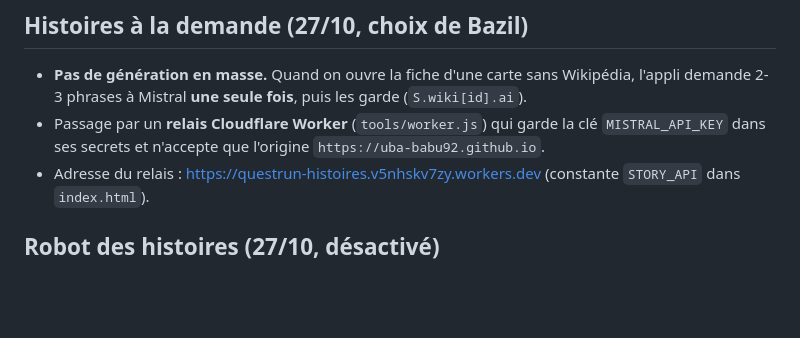
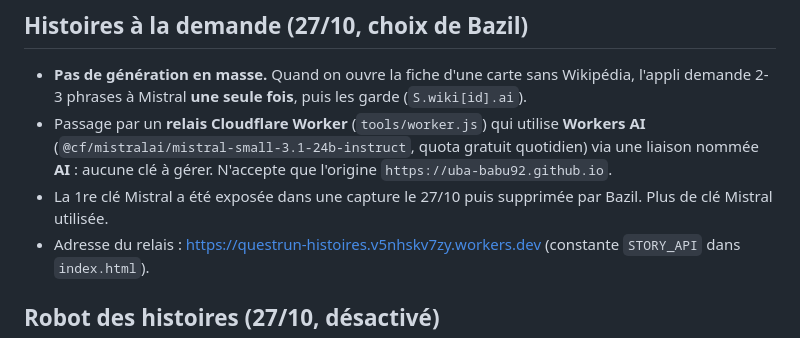
Before and after one commit to uba-babu92/Quest-run, a Markdown page: CLAUDE.md, the part around the change. GitHub-like rendering; blank space fills up the shorter version.

Commit message:
Résumé : relais via Workers AI
Co-Authored-By: Claude Opus 5.5 <noreply@anthropic.com>
Claude-Session: https://claude.ai/code/session_01QrpCiG9GfaW4vbnyS2JTTs

```diff
--- a/CLAUDE.md
+++ b/CLAUDE.md
@@ -56,7 +56,8 @@
 
 ## Histoires à la demande (27/10, choix de Bazil)
 - **Pas de génération en masse.** Quand on ouvre la fiche d'une carte sans Wikipédia, l'appli demande 2-3 phrases à Mistral **une seule fois**, puis les garde (`S.wiki[id].ai`).
-- Passage par un **relais Cloudflare Worker** (`tools/worker.js`) qui garde la clé `MISTRAL_API_KEY` dans ses secrets et n'accepte que l'origine `https://uba-babu92.github.io`.
+- Passage par un **relais Cloudflare Worker** (`tools/worker.js`) qui utilise **Workers AI** (`@cf/mistralai/mistral-small-3.1-24b-instruct`, quota gratuit quotidien) via une liaison nommée **AI** : aucune clé à gérer. N'accepte que l'origine `https://uba-babu92.github.io`.
+- La 1re clé Mistral a été exposée dans une capture le 27/10 puis supprimée par Bazil. Plus de clé Mistral utilisée.
 - Adresse du relais : https://questrun-histoires.v5nhskv7zy.workers.dev (constante `STORY_API` dans `index.html`).
 
 ## Robot des histoires (27/10, désactivé)
```
